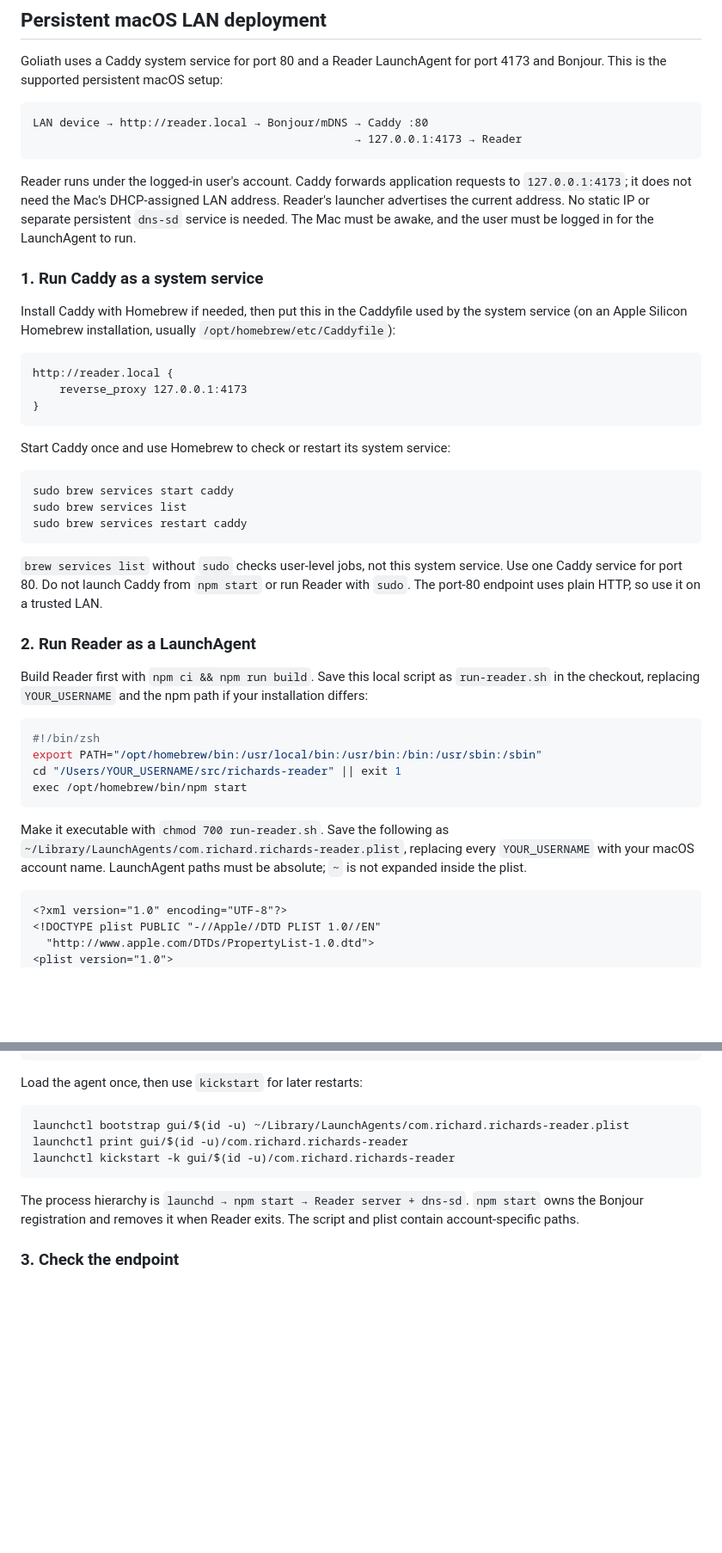
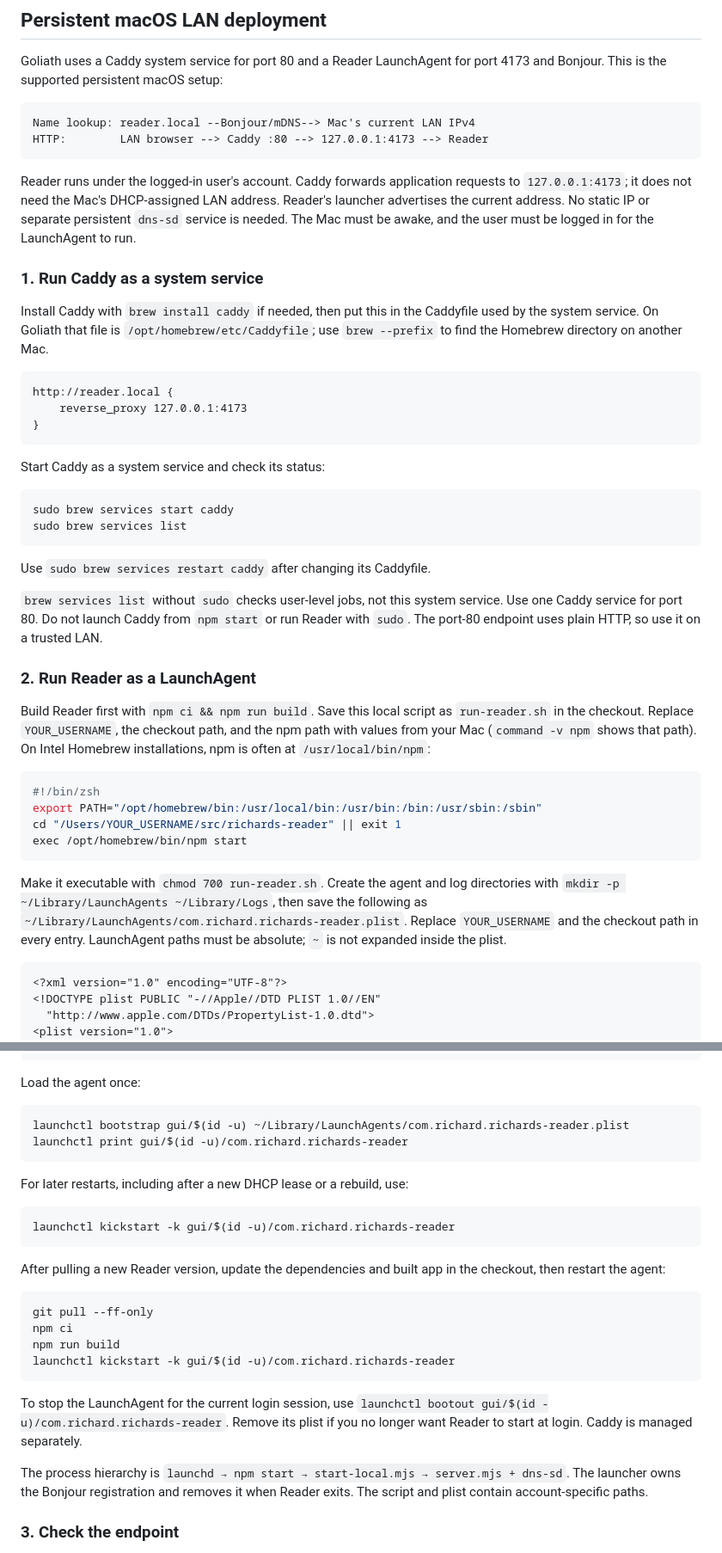
Before and after one commit to rhematt/richards-reader, a Markdown page: README.md, 2 parts joined by grey strips. Shown at 86% size. Drawn GitHub-style; blank space fills up the shorter version.

````diff
--- a/README.md
+++ b/README.md
@@ -72,8 +104,8 @@ Goliath uses a Caddy system service for port 80 and a Reader LaunchAgent for
 port 4173 and Bonjour. This is the supported persistent macOS setup:
 
 ```text
-LAN device → http://reader.local → Bonjour/mDNS → Caddy :80
-                                                → 127.0.0.1:4173 → Reader
+Name lookup: reader.local --Bonjour/mDNS--> Mac's current LAN IPv4
+HTTP:        LAN browser --> Caddy :80 --> 127.0.0.1:4173 --> Reader
 ```
 
 Reader runs under the logged-in user's account. Caddy forwards application
@@ -84,9 +116,10 @@ the user must be logged in for the LaunchAgent to run.
 
 ### 1. Run Caddy as a system service
 
-Install Caddy with Homebrew if needed, then put this in the Caddyfile used by
-the system service (on an Apple Silicon Homebrew installation, usually
-`/opt/homebrew/etc/Caddyfile`):
+Install Caddy with `brew install caddy` if needed, then put this in the
+Caddyfile used by the system service. On Goliath that file is
+`/opt/homebrew/etc/Caddyfile`; use `brew --prefix` to find the Homebrew
+directory on another Mac.
 
 ```caddyfile
 http://reader.local {
@@ -94,13 +127,14 @@ http://reader.local {
 }
 ```
 
-Start Caddy once and use Homebrew to check or restart its system service:
+Start Caddy as a system service and check its status:
 
 ```sh
 sudo brew services start caddy
 sudo brew services list
-sudo brew services restart caddy
 ```
+
+Use `sudo brew services restart caddy` after changing its Caddyfile.
 
 `brew services list` without `sudo` checks user-level jobs, not this system
 service. Use one Caddy service for port 80. Do not launch Caddy from
@@ -110,8 +144,9 @@ so use it on a trusted LAN.
 ### 2. Run Reader as a LaunchAgent
 
 Build Reader first with `npm ci && npm run build`. Save this local script as
-`run-reader.sh` in the checkout, replacing `YOUR_USERNAME` and the npm path if
-your installation differs:
+`run-reader.sh` in the checkout. Replace `YOUR_USERNAME`, the checkout path,
+and the npm path with values from your Mac (`command -v npm` shows that path).
+On Intel Homebrew installations, npm is often at `/usr/local/bin/npm`:
 
 ```zsh
 #!/bin/zsh
@@ -120,10 +155,12 @@ cd "/Users/YOUR_USERNAME/src/richards-reader" || exit 1
 exec /opt/homebrew/bin/npm start
 ```
 
-Make it executable with `chmod 700 run-reader.sh`. Save the following as
-`~/Library/LaunchAgents/com.richard.richards-reader.plist`, replacing every
-`YOUR_USERNAME` with your macOS account name. LaunchAgent paths must be absolute;
-`~` is not expanded inside the plist.
+Make it executable with `chmod 700 run-reader.sh`. Create the agent and log
+directories with `mkdir -p ~/Library/LaunchAgents ~/Library/Logs`, then save
+the following as
+`~/Library/LaunchAgents/com.richard.richards-reader.plist`. Replace
+`YOUR_USERNAME` and the checkout path in every entry. LaunchAgent paths must
+be absolute; `~` is not expanded inside the plist.
 
 ```xml
 <?xml version="1.0" encoding="UTF-8"?>
@@ -153,16 +190,36 @@ Make it executable with `chmod 700 run-reader.sh`. Save the following as
 </plist>
 ```
 
-Load the agent once, then use `kickstart` for later restarts:
+Load the agent once:
 
 ```sh
 launchctl bootstrap gui/$(id -u) ~/Library/LaunchAgents/com.richard.richards-reader.plist
 launchctl print gui/$(id -u)/com.richard.richards-reader
+```
+
+For later restarts, including after a new DHCP lease or a rebuild, use:
+
+```sh
 launchctl kickstart -k gui/$(id -u)/com.richard.richards-reader
 ```
 
-The process hierarchy is `launchd → npm start → Reader server + dns-sd`.
-`npm start` owns the Bonjour registration and removes it when Reader exits.
+After pulling a new Reader version, update the dependencies and built app in
+the checkout, then restart the agent:
+
+```sh
+git pull --ff-only
+npm ci
+npm run build
+launchctl kickstart -k gui/$(id -u)/com.richard.richards-reader
+```
+
+To stop the LaunchAgent for the current login session, use
+`launchctl bootout gui/$(id -u)/com.richard.richards-reader`. Remove its plist
+if you no longer want Reader to start at login. Caddy is managed separately.
+
+The process hierarchy is
+`launchd → npm start → start-local.mjs → server.mjs + dns-sd`. The launcher
+owns the Bonjour registration and removes it when Reader exits.
 The script and plist contain account-specific paths.
 
 ### 3. Check the endpoint
````
Also changed, not shown: other parts of README.md (+63 -20 lines).
